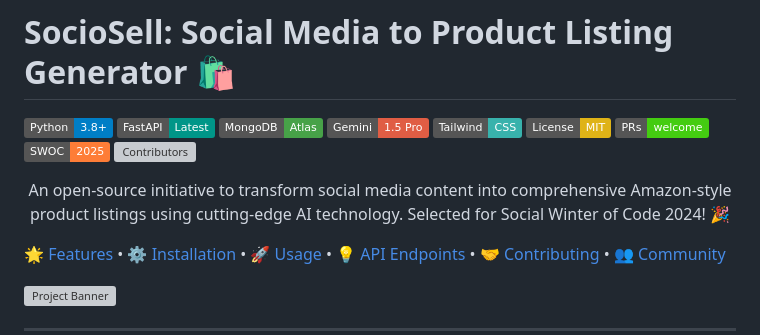
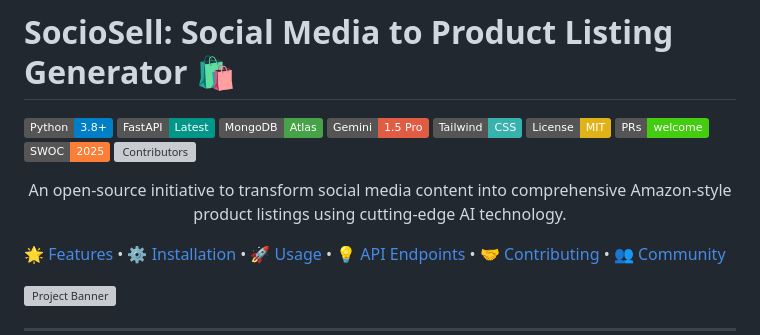
Before and after one commit to velazquezenrique/SocioSell, a Markdown page: Readme.md, the part around one of its changes. GitHub-like rendering; badges without logos; grey boxes are pictures that could not be loaded.

```diff
--- a/Readme.md
+++ b/Readme.md
@@ -18,8 +19,7 @@
 [![Contributors](https://img.shields.io/github/contributors/Varsha-1605/SocioSell)](https://github.com/Varsha-1605/SocioSell/graphs/contributors)
 
 <p align="center">
-  An open-source initiative to transform social media content into comprehensive Amazon-style product listings using cutting-edge AI technology. Selected for Social Winter of Code 2024! 🎉
-</p>
+  An open-source initiative to transform social media content into comprehensive Amazon-style product listings using cutting-edge AI technology. </p>
 
 [🌟 Features](#-features) •
 [⚙️ Installation](#️-installation) •
```
Also changed, not shown: other parts of Readme.md (+2 -1 lines).
